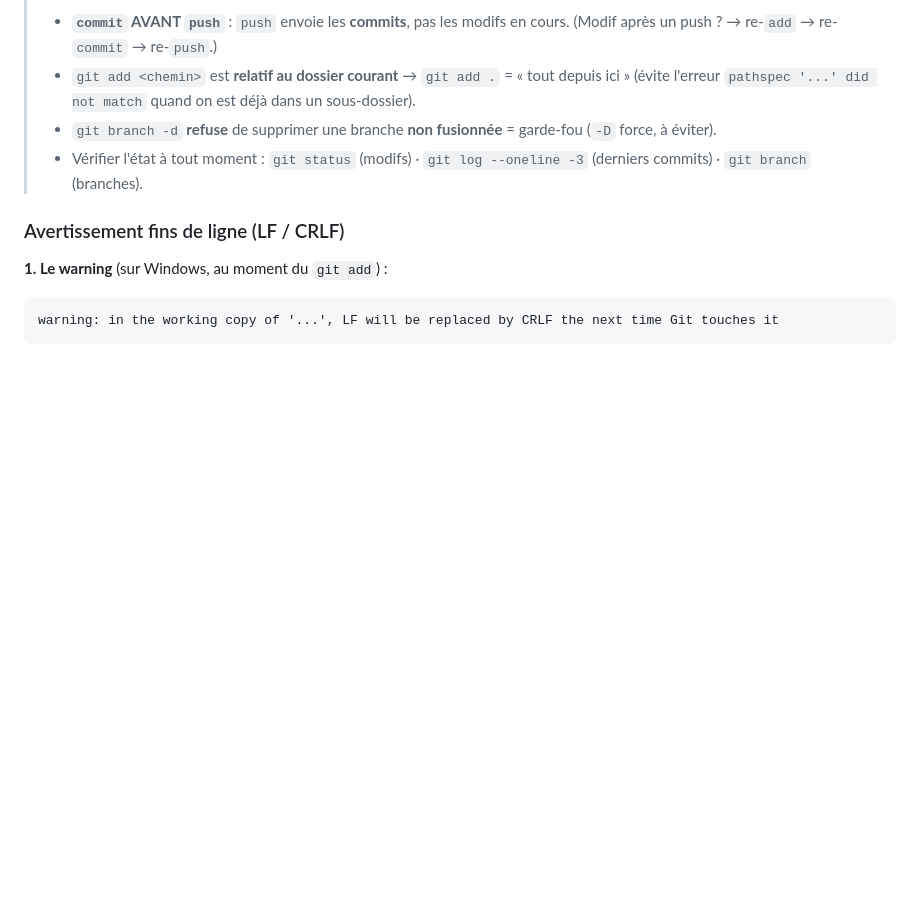
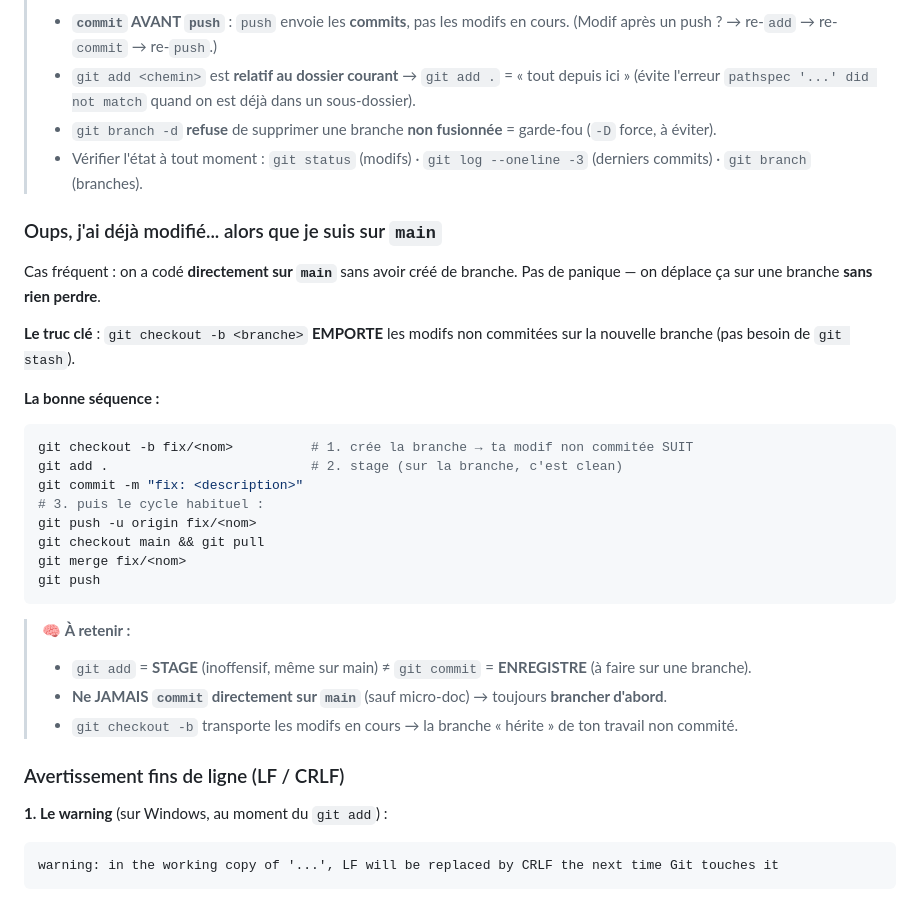
Before and after one commit to djkhen/gestion-stock, a Markdown page: NOTES-DEV.md, the part around the change. Rendered like a GitHub page; blank space fills up the shorter version.

Commit message:
docs: complete le workflow git (branche depuis main, LF/CRLF, BD)

````diff
--- a/NOTES-DEV.md
+++ b/NOTES-DEV.md
@@ -210,6 +210,29 @@ git branch -d feature/<nom>
 > - `git branch -d` **refuse** de supprimer une branche **non fusionnée** = garde-fou (`-D` force, à éviter).
 > - Vérifier l'état à tout moment : `git status` (modifs) · `git log --oneline -3` (derniers commits) · `git branch` (branches).
 
+### Oups, j'ai déjà modifié... alors que je suis sur `main`
+
+Cas fréquent : on a codé **directement sur `main`** sans avoir créé de branche. Pas de panique — on déplace ça sur une branche **sans rien perdre**.
+
+**Le truc clé** : `git checkout -b <branche>` **EMPORTE** les modifs non commitées sur la nouvelle branche (pas besoin de `git stash`).
+
+**La bonne séquence :**
+```bash
+git checkout -b fix/<nom>          # 1. crée la branche → ta modif non commitée SUIT
+git add .                          # 2. stage (sur la branche, c'est clean)
+git commit -m "fix: <description>"
+# 3. puis le cycle habituel :
+git push -u origin fix/<nom>
+git checkout main && git pull
+git merge fix/<nom>
+git push
+```
+
+> 🧠 **À retenir :**
+> - `git add` = **STAGE** (inoffensif, même sur main) ≠ `git commit` = **ENREGISTRE** (à faire sur une branche).
+> - **Ne JAMAIS `commit` directement sur `main`** (sauf micro-doc) → toujours **brancher d'abord**.
+> - `git checkout -b` transporte les modifs en cours → la branche « hérite » de ton travail non commité.
+
 ### Avertissement fins de ligne (LF / CRLF)
 
 **1. Le warning** (sur Windows, au moment du `git add`) :
````
